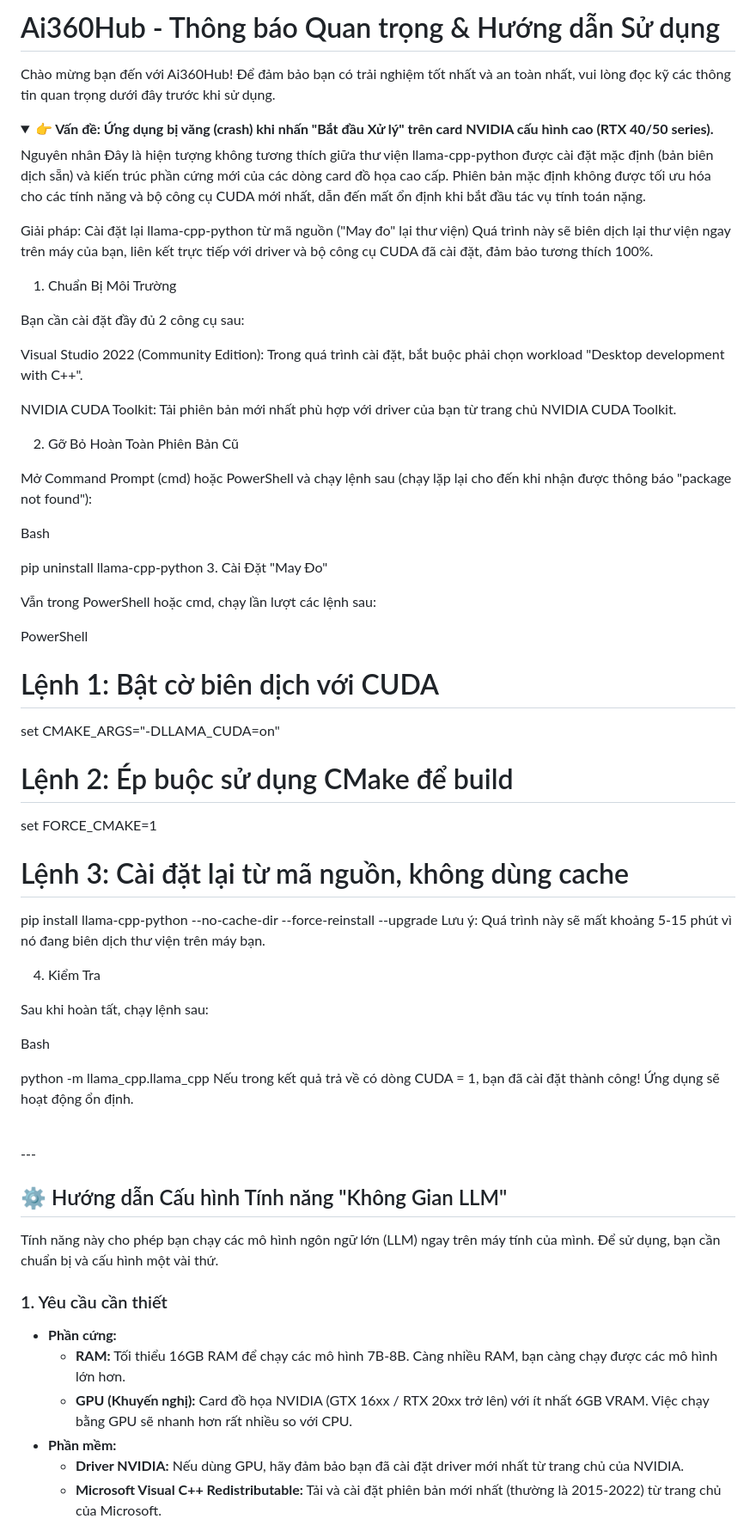
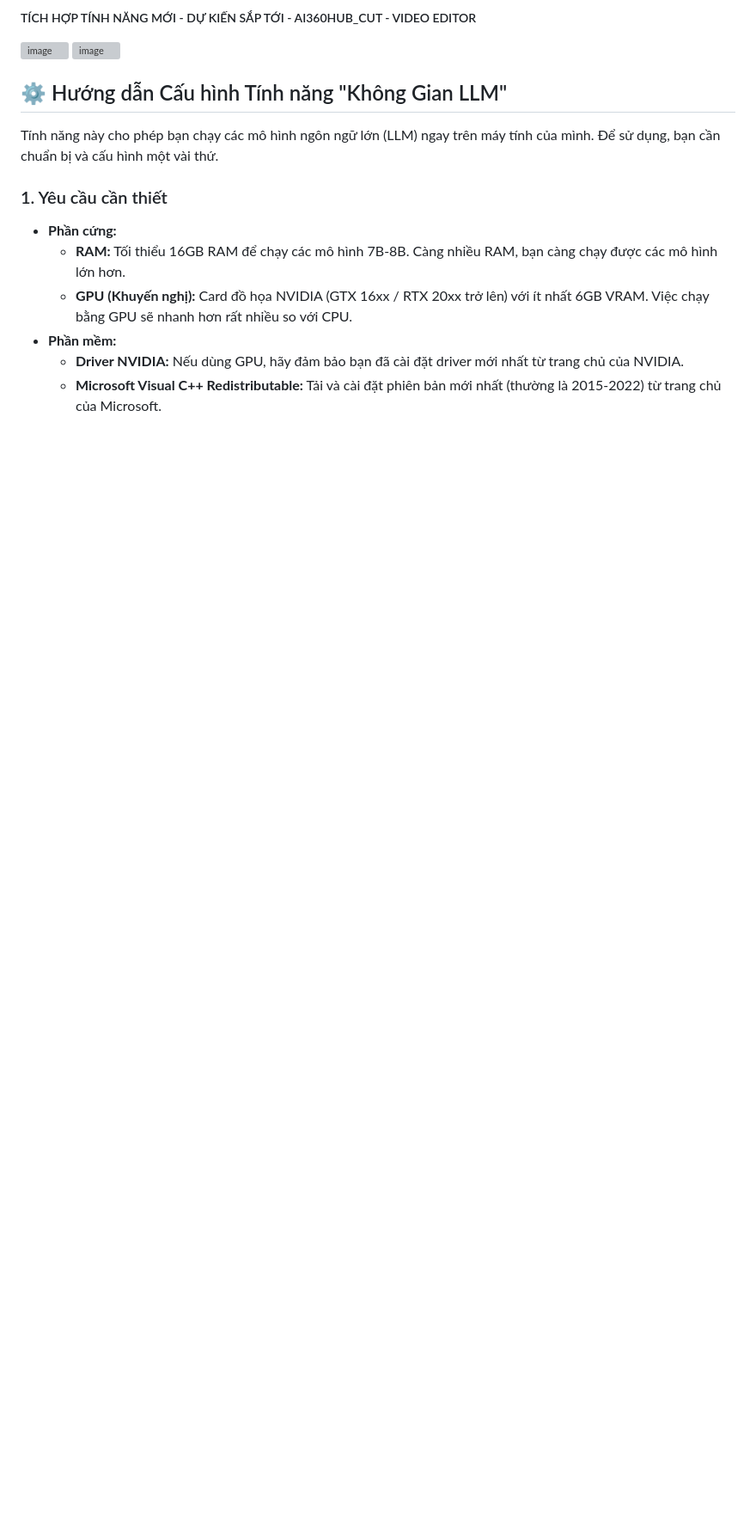
Before and after one commit to AiLibrary360/DownloadVID, a Markdown page: README.md, the part around the change. Shown: that part at 86% size. Rendered like a GitHub page; folded sections open; blank space fills up the shorter version; grey boxes are pictures that could not be loaded.

```diff
--- a/README.md
+++ b/README.md
@@ -1,59 +1,11 @@
-# Ai360Hub - Thông báo Quan trọng & Hướng dẫn Sử dụng
+##### TÍCH HỢP TÍNH NĂNG MỚI - DỰ KIẾN SẮP TỚI - AI360HUB_CUT - VIDEO EDITOR
 
-Chào mừng bạn đến với Ai360Hub! Để đảm bảo bạn có trải nghiệm tốt nhất và an toàn nhất, vui lòng đọc kỹ các thông tin quan trọng dưới đây trước khi sử dụng.
-<details>
-<summary><strong>👉 Vấn đề: Ứng dụng bị văng (crash) khi nhấn "Bắt đầu Xử lý" trên card NVIDIA cấu hình cao (RTX 40/50 series).</strong></summary>
+<img width="1198" height="828" alt="image" src="https://github.com/user-attachments/assets/f746cc5f-5f09-4ab8-bb24-bdaa9b334539" />
+<img width="1391" height="842" alt="image" src="https://github.com/user-attachments/assets/75ae4c40-0d6e-418f-8908-5545570be8ef" />
 
-Nguyên nhân
-Đây là hiện tượng không tương thích giữa thư viện llama-cpp-python được cài đặt mặc định (bản biên dịch sẵn) và kiến trúc phần cứng mới của các dòng card đồ họa cao cấp. Phiên bản mặc định không được tối ưu hóa cho các tính năng và bộ công cụ CUDA mới nhất, dẫn đến mất ổn định khi bắt đầu tác vụ tính toán nặng.
 
-Giải pháp: Cài đặt lại llama-cpp-python từ mã nguồn ("May đo" lại thư viện)
-Quá trình này sẽ biên dịch lại thư viện ngay trên máy của bạn, liên kết trực tiếp với driver và bộ công cụ CUDA đã cài đặt, đảm bảo tương thích 100%.
 
-1. Chuẩn Bị Môi Trường
 
-Bạn cần cài đặt đầy đủ 2 công cụ sau:
-
-Visual Studio 2022 (Community Edition): Trong quá trình cài đặt, bắt buộc phải chọn workload "Desktop development with C++".
-
-NVIDIA CUDA Toolkit: Tải phiên bản mới nhất phù hợp với driver của bạn từ trang chủ NVIDIA CUDA Toolkit.
-
-2. Gỡ Bỏ Hoàn Toàn Phiên Bản Cũ
-
-Mở Command Prompt (cmd) hoặc PowerShell và chạy lệnh sau (chạy lặp lại cho đến khi nhận được thông báo "package not found"):
-
-Bash
-
-pip uninstall llama-cpp-python
-3. Cài Đặt "May Đo"
-
-Vẫn trong PowerShell hoặc cmd, chạy lần lượt các lệnh sau:
-
-PowerShell
-
-# Lệnh 1: Bật cờ biên dịch với CUDA
-set CMAKE_ARGS="-DLLAMA_CUDA=on"
-
-# Lệnh 2: Ép buộc sử dụng CMake để build
-set FORCE_CMAKE=1
-
-# Lệnh 3: Cài đặt lại từ mã nguồn, không dùng cache
-pip install llama-cpp-python --no-cache-dir --force-reinstall --upgrade
-Lưu ý: Quá trình này sẽ mất khoảng 5-15 phút vì nó đang biên dịch thư viện trên máy bạn.
-
-4. Kiểm Tra
-
-Sau khi hoàn tất, chạy lệnh sau:
-
-Bash
-
-python -m llama_cpp.llama_cpp
-Nếu trong kết quả trả về có dòng CUDA = 1, bạn đã cài đặt thành công! Ứng dụng sẽ hoạt động ổn định.
-
-</details>
-
-<br>
----
 
 
 ## ⚙️ Hướng dẫn Cấu hình Tính năng "Không Gian LLM"
```
